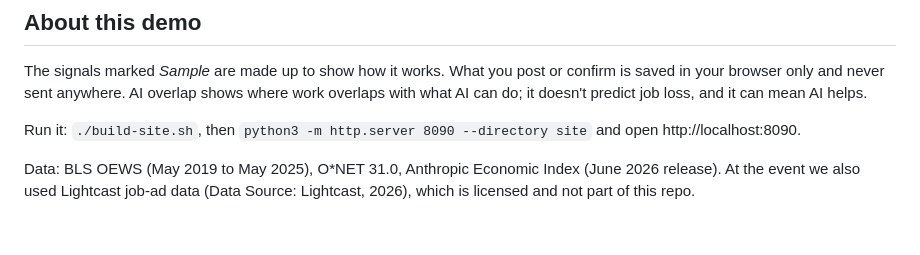
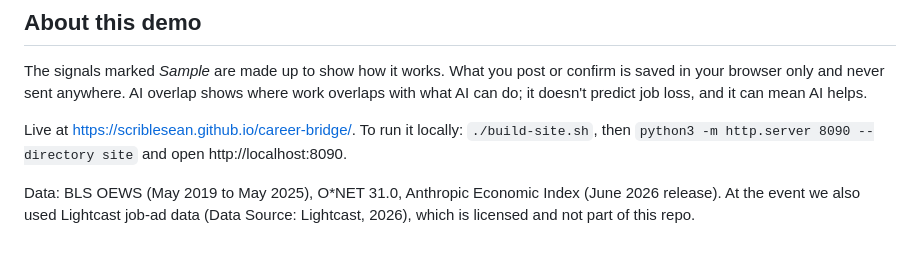
Before and after one commit to ScribleSean/career-bridge, a Markdown page: README.md, the part around one of its changes. GitHub-like rendering.

Commit message:
README: live link

```diff
--- a/README.md
+++ b/README.md
@@ -47,6 +49,6 @@ Look up any job for the public data behind it:
 
 The signals marked *Sample* are made up to show how it works. What you post or confirm is saved in your browser only and never sent anywhere. AI overlap shows where work overlaps with what AI can do; it doesn't predict job loss, and it can mean AI helps.
 
-Run it: `./build-site.sh`, then `python3 -m http.server 8090 --directory site` and open http://localhost:8090.
+Live at https://scriblesean.github.io/career-bridge/. To run it locally: `./build-site.sh`, then `python3 -m http.server 8090 --directory site` and open http://localhost:8090.
 
 Data: BLS OEWS (May 2019 to May 2025), O*NET 31.0, Anthropic Economic Index (June 2026 release). At the event we also used Lightcast job-ad data (Data Source: Lightcast, 2026), which is licensed and not part of this repo.
```
Also changed, not shown: other parts of README.md (+2 -0 lines).
